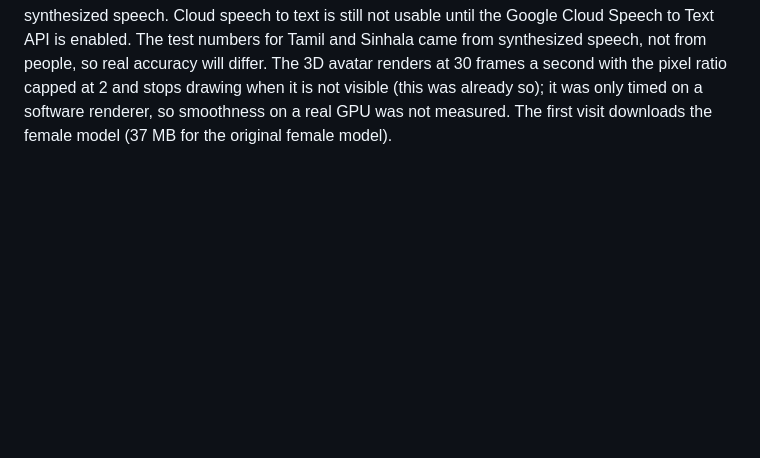
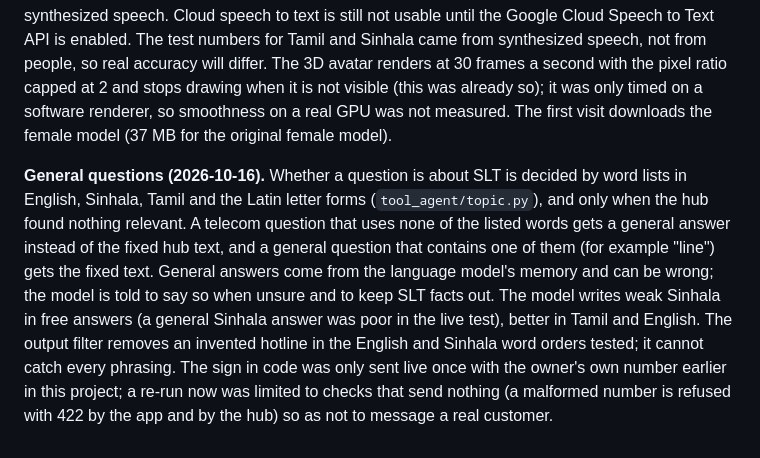
Before and after one commit to BhanukaJanappriya/voice-interaction-layer, a Markdown page: KNOWN_LIMITATIONS.md, the part around the change. Drawn GitHub-style; blank space fills up the shorter version.

```diff
--- a/KNOWN_LIMITATIONS.md
+++ b/KNOWN_LIMITATIONS.md
@@ -967,3 +967,13 @@ Cloud speech to text is still not usable until the Google Cloud Speech to Text A
 people, so real accuracy will differ. The 3D avatar renders at 30 frames a second with the pixel ratio capped at 2 and stops
 drawing when it is not visible (this was already so); it was only timed on a software renderer, so smoothness on a real GPU
 was not measured. The first visit downloads the female model (37 MB for the original female model).
+
+**General questions (2026-10-16).** Whether a question is about SLT is decided by word lists in English, Sinhala, Tamil and
+the Latin letter forms (`tool_agent/topic.py`), and only when the hub found nothing relevant. A telecom question that uses none
+of the listed words gets a general answer instead of the fixed hub text, and a general question that contains one of them
+(for example "line") gets the fixed text. General answers come from the language model's memory and can be wrong; the model is
+told to say so when unsure and to keep SLT facts out. The model writes weak Sinhala in free answers (a general Sinhala answer
+was poor in the live test), better in Tamil and English. The output filter removes an invented hotline in the English and
+Sinhala word orders tested; it cannot catch every phrasing. The sign in code was only sent live once with the owner's own
+number earlier in this project; a re-run now was limited to checks that send nothing (a malformed number is refused with 422 by the
+app and by the hub) so as not to message a real customer.
```
Also changed, not shown: README.md (+9 -0 lines).
